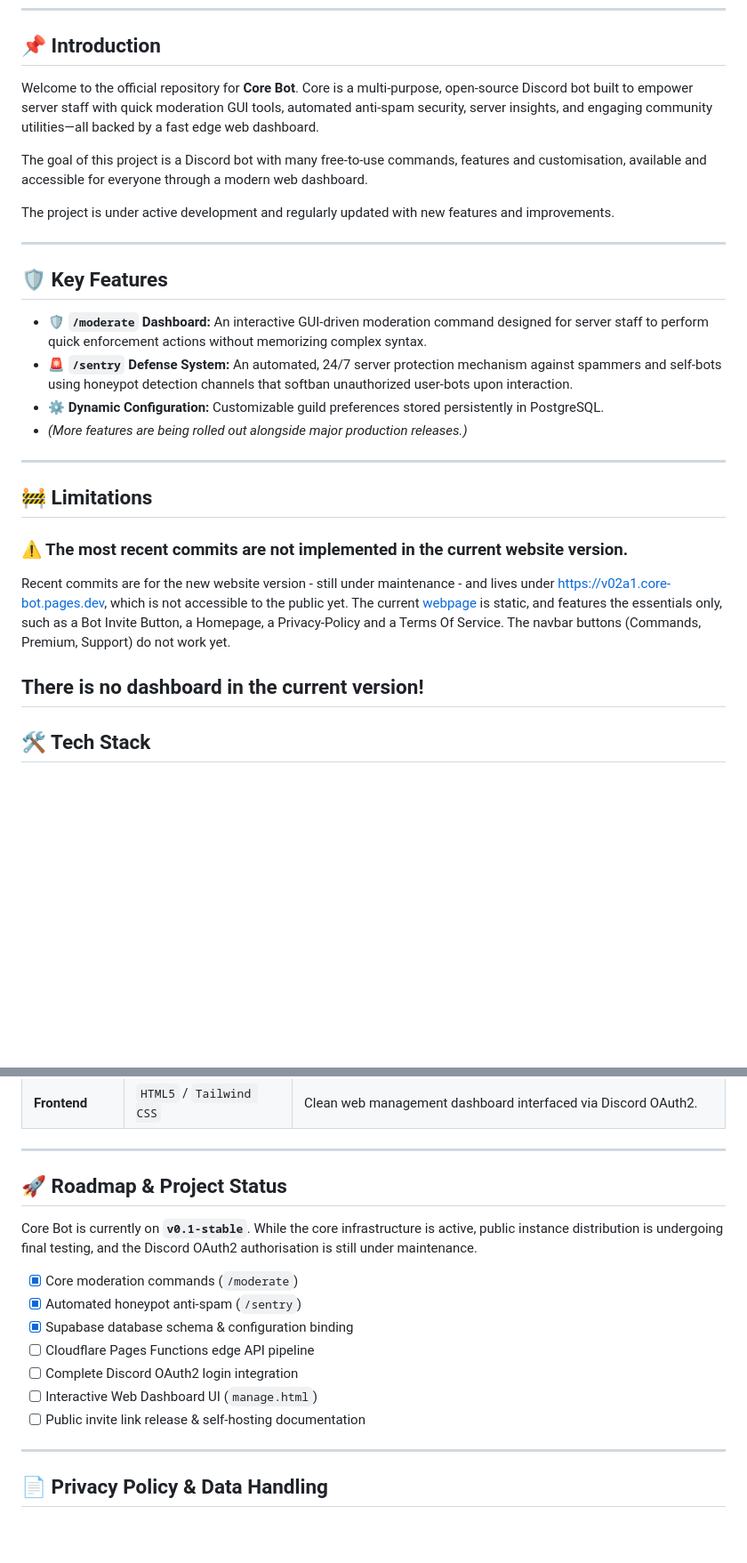
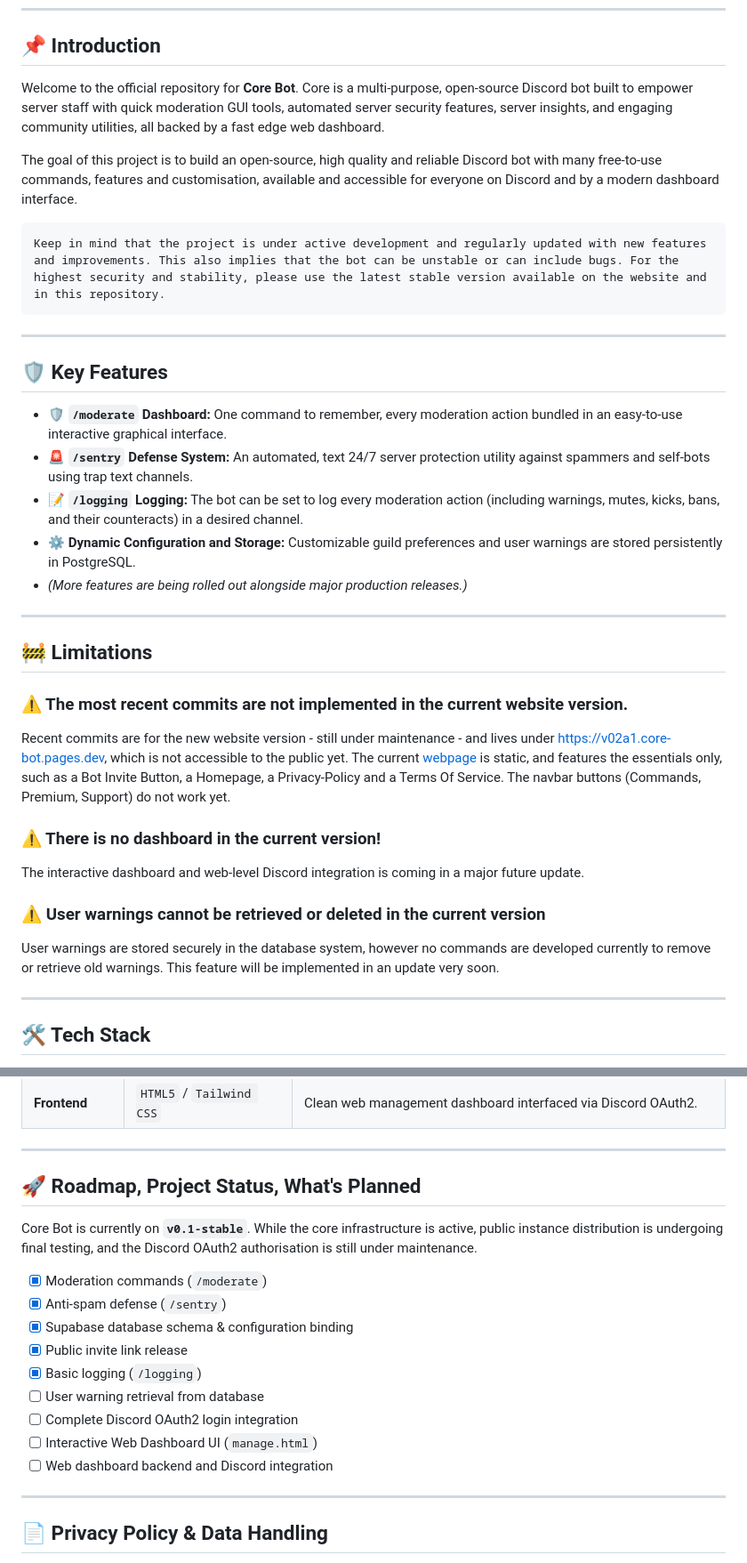
Before and after one commit to dntoth-dev/corebot, a Markdown page: README.md, 2 parts joined by grey strips. Shown at 89% size. Rendered like a GitHub page; blank space fills up the shorter version.

Commit message:
Update README.md with current version characteristics, limitations and future plans

````diff
--- a/README.md
+++ b/README.md
@@ -20,19 +20,23 @@
 
 ## 📌 Introduction
 
-Welcome to the official repository for **Core Bot**. Core is a multi-purpose, open-source Discord bot built to empower server staff with quick moderation GUI tools, automated anti-spam security, server insights, and engaging community utilities—all backed by a fast edge web dashboard.
+Welcome to the official repository for **Core Bot**. Core is a multi-purpose, open-source Discord bot built to empower server staff with quick moderation GUI tools, automated server security features, server insights, and engaging community utilities, all backed by a fast edge web dashboard.
 
-The goal of this project is a Discord bot with many free-to-use commands, features and customisation, available and accessible for everyone through a modern web dashboard.
+The goal of this project is to build an open-source, high quality and reliable Discord bot with many free-to-use commands, features and customisation, available and accessible for everyone on Discord and by a modern dashboard interface.
 
-The project is under active development and regularly updated with new features and improvements.
+```
+Keep in mind that the project is under active development and regularly updated with new features and improvements. This also implies that the bot can be unstable or can include bugs. For the highest security and stability, please use the latest stable version available on the website and in this repository.
+```
+
 
 ---
 
 ## 🛡️ Key Features
 
-* **🛡️ `/moderate` Dashboard:** An interactive GUI-driven moderation command designed for server staff to perform quick enforcement actions without memorizing complex syntax.
-* **🚨 `/sentry` Defense System:** An automated, 24/7 server protection mechanism against spammers and self-bots using honeypot detection channels that softban unauthorized user-bots upon interaction.
-* **⚙️ Dynamic Configuration:** Customizable guild preferences stored persistently in PostgreSQL.
+* **🛡️ `/moderate` Dashboard:** One command to remember, every moderation action bundled in an easy-to-use interactive graphical interface.
+* **🚨 `/sentry` Defense System:** An automated, text 24/7 server protection utility against spammers and self-bots using trap text channels.
+* **📝 `/logging` Logging:** The bot can be set to log every moderation action (including warnings, mutes, kicks, bans, and their counteracts) in a desired channel.
+* **⚙️ Dynamic Configuration and Storage:** Customizable guild preferences and user warnings are stored persistently in PostgreSQL.
 * *(More features are being rolled out alongside major production releases.)*
 ---
 ## 🚧 Limitations
@@ -40,7 +44,12 @@ The project is under active development and regularly updated with new features
 ### ⚠️ The most recent commits are not implemented in the current website version.
 Recent commits are for the new website version - still under maintenance - and lives under [https://v02a1.core-bot.pages.dev](https://v02a1.core-bot.pages.dev), which is not accessible to the public yet. The current [webpage](https://core-bot.pages.dev) is static, and features the essentials only, such as a Bot Invite Button, a Homepage, a Privacy-Policy and a Terms Of Service. The navbar buttons (Commands, Premium, Support) do not work yet.
 
-**There is no dashboard in the current version!**
+### ⚠️ There is no dashboard in the current version!
+The interactive dashboard and web-level Discord integration is coming in a major future update.
+
+### ⚠️ User warnings cannot be retrieved or deleted in the current version
+User warnings are stored securely in the database system, however no commands are developed currently to remove or retrieve old warnings. This feature will be implemented in an update very soon.
+
 ---
 ## 🛠️ Tech Stack
 
@@ -55,17 +64,19 @@ Core Bot combines a Python bot client with modern edge architecture:
 
 ---
 
-## 🚀 Roadmap & Project Status
+## 🚀 Roadmap, Project Status, What's Planned
 
 Core Bot is currently on **`v0.1-stable`**. While the core infrastructure is active, public instance distribution is undergoing final testing, and the Discord OAuth2 authorisation is still under maintenance.
 
-- [x] Core moderation commands (`/moderate`)
-- [x] Automated honeypot anti-spam (`/sentry`)
+- [x] Moderation commands (`/moderate`)
+- [x] Anti-spam defense (`/sentry`)
 - [x] Supabase database schema & configuration binding
-- [ ] Cloudflare Pages Functions edge API pipeline
+- [x] Public invite link release
+- [x] Basic logging (`/logging`)
+- [ ] User warning retrieval from database
 - [ ] Complete Discord OAuth2 login integration
 - [ ] Interactive Web Dashboard UI (`manage.html`)
-- [ ] Public invite link release & self-hosting documentation
+- [ ] Web dashboard backend and Discord integration
 
 ---
 
````
